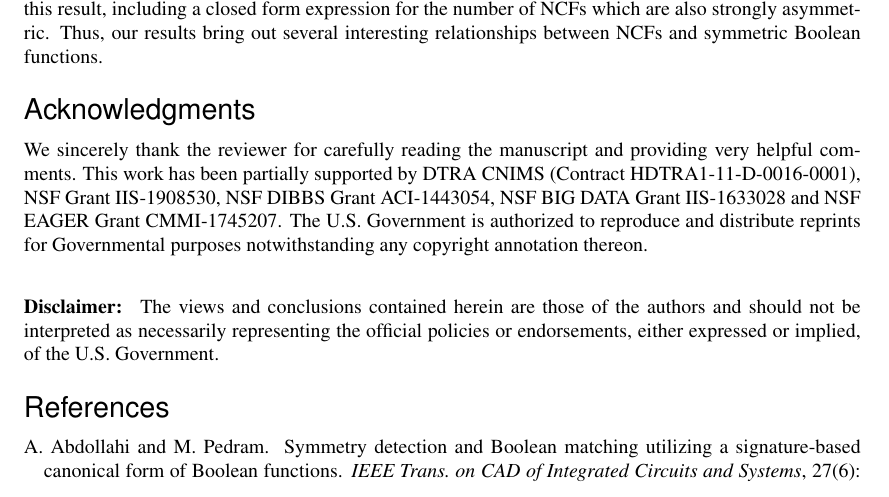
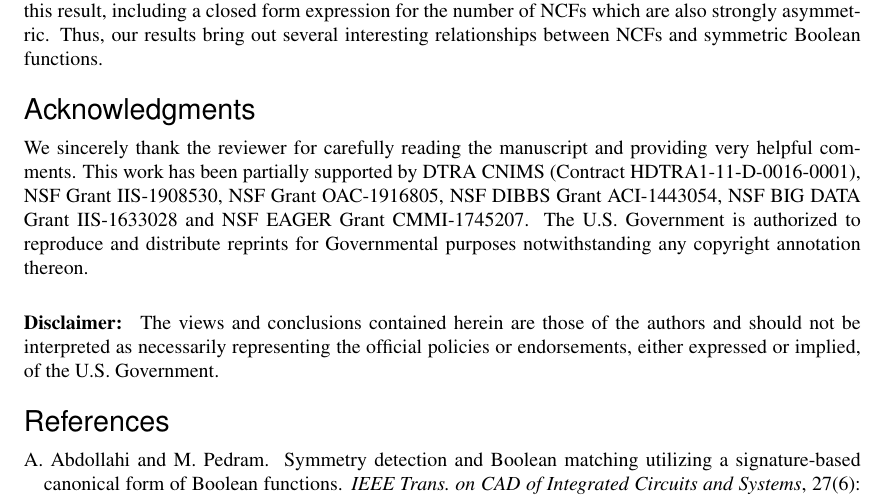
Before and after one commit to ssravi-1984/ncf_symmetry, a LaTeX document (revised_dmtcs.d/revised_main.tex): part of page 15 of 17, cut so that both start at the same text. Compiled offline with pdfLaTeX; a LaTeX package or settings file that is missing is left out.

Commit message:
ssr: added CINES grant

```diff
--- a/revised_dmtcs.d/revised_main.tex
+++ b/revised_dmtcs.d/revised_main.tex
@@ -135,6 +135,7 @@ reading the manuscript and providing very helpful comments.
 This work has been partially supported by
 DTRA CNIMS (Contract HDTRA1-11-D-0016-0001),
 NSF Grant IIS-1908530,
+NSF Grant OAC-1916805,
 NSF DIBBS Grant ACI-1443054,
 NSF BIG DATA Grant IIS-1633028 and
 NSF EAGER Grant CMMI-1745207.
```
